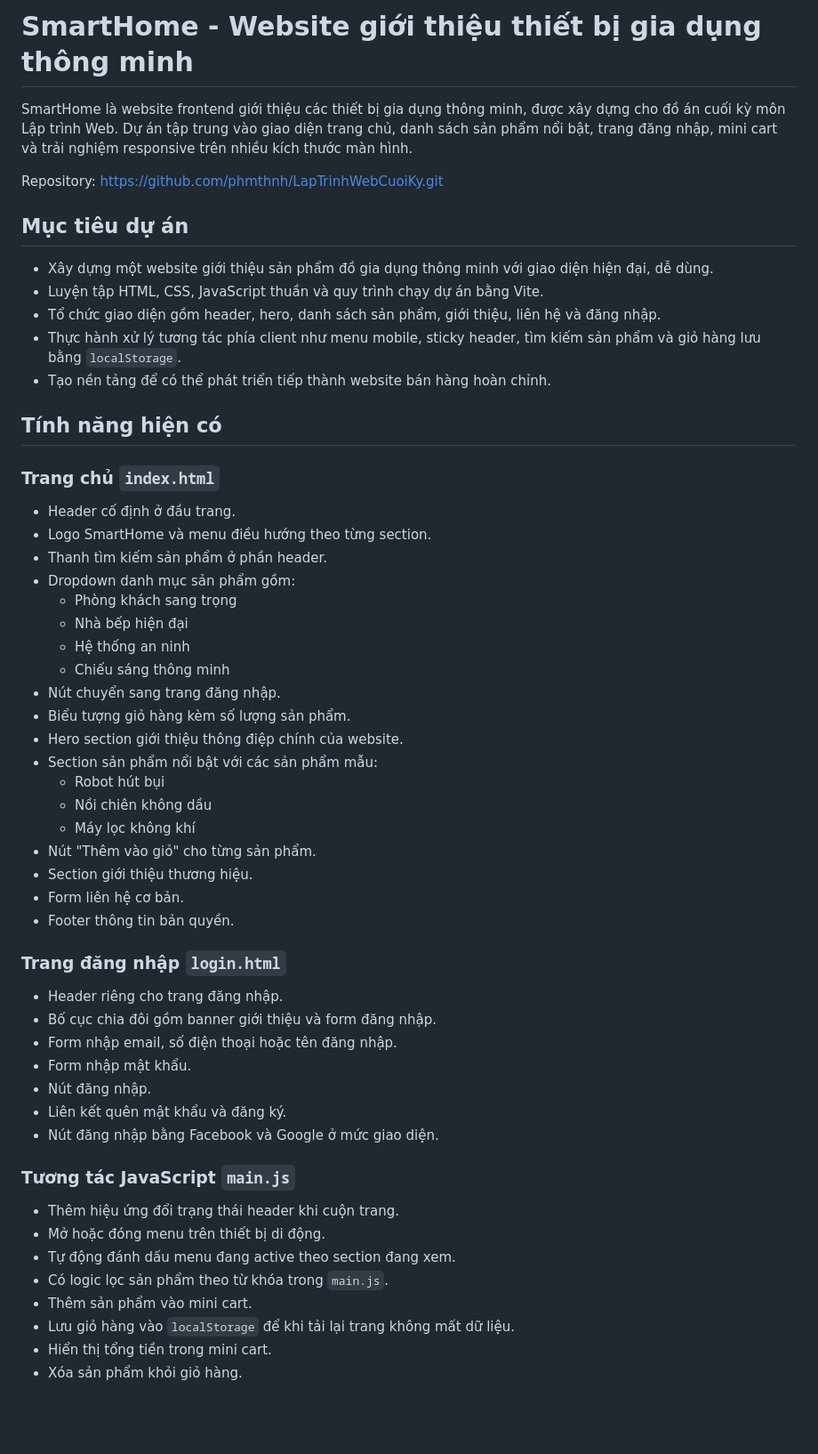
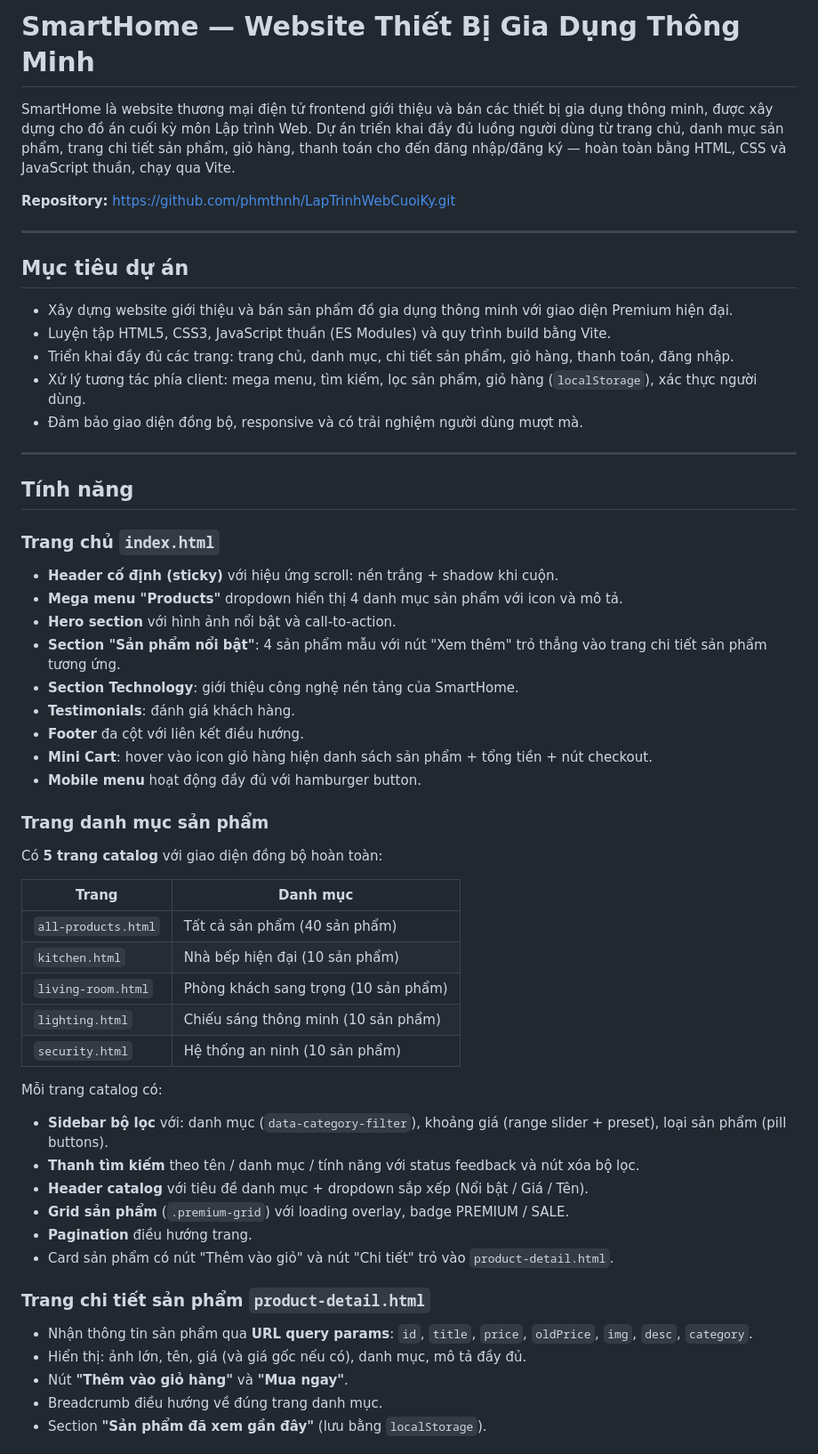
Before and after one commit to phmthnh/LapTrinhWebCuoiKy, a Markdown page: README.md, the part around one of its changes. Shown at 89% size. GitHub-like rendering; blank space fills up the shorter version.

```diff
--- a/README.md
+++ b/README.md
@@ -1,58 +1,60 @@
-# SmartHome - Website giới thiệu thiết bị gia dụng thông minh
+# SmartHome — Website Thiết Bị Gia Dụng Thông Minh
 
-SmartHome là website frontend giới thiệu các thiết bị gia dụng thông minh, được xây dựng cho đồ án cuối kỳ môn Lập trình Web. Dự án tập trung vào giao diện trang chủ, danh sách sản phẩm nổi bật, trang đăng nhập, mini cart và trải nghiệm responsive trên nhiều kích thước màn hình.
+SmartHome là website thương mại điện tử frontend giới thiệu và bán các thiết bị gia dụng thông minh, được xây dựng cho đồ án cuối kỳ môn Lập trình Web. Dự án triển khai đầy đủ luồng người dùng từ trang chủ, danh mục sản phẩm, trang chi tiết sản phẩm, giỏ hàng, thanh toán cho đến đăng nhập/đăng ký — hoàn toàn bằng HTML, CSS và JavaScript thuần, chạy qua Vite.
 
-Repository: https://github.com/phmthnh/LapTrinhWebCuoiKy.git
+**Repository:** https://github.com/phmthnh/LapTrinhWebCuoiKy.git
+
+---
 
 ## Mục tiêu dự án
 
-- Xây dựng một website giới thiệu sản phẩm đồ gia dụng thông minh với giao diện hiện đại, dễ dùng.
-- Luyện tập HTML, CSS, JavaScript thuần và quy trình chạy dự án bằng Vite.
-- Tổ chức giao diện gồm header, hero, danh sách sản phẩm, giới thiệu, liên hệ và đăng nhập.
-- Thực hành xử lý tương tác phía client như menu mobile, sticky header, tìm kiếm sản phẩm và giỏ hàng lưu bằng `localStorage`.
-- Tạo nền tảng để có thể phát triển tiếp thành website bán hàng hoàn chỉnh.
+- Xây dựng website giới thiệu và bán sản phẩm đồ gia dụng thông minh với giao diện Premium hiện đại.
+- Luyện tập HTML5, CSS3, JavaScript thuần (ES Modules) và quy trình build bằng Vite.
+- Triển khai đầy đủ các trang: trang chủ, danh mục, chi tiết sản phẩm, giỏ hàng, thanh toán, đăng nhập.
+- Xử lý tương tác phía client: mega menu, tìm kiếm, lọc sản phẩm, giỏ hàng (`localStorage`), xác thực người dùng.
+- Đảm bảo giao diện đồng bộ, responsive và có trải nghiệm người dùng mượt mà.
 
-## Tính năng hiện có
+---
+
+## Tính năng
 
 ### Trang chủ `index.html`
 
-- Header cố định ở đầu trang.
-- Logo SmartHome và menu điều hướng theo từng section.
-- Thanh tìm kiếm sản phẩm ở phần header.
-- Dropdown danh mục sản phẩm gồm:
-  - Phòng khách sang trọng
-  - Nhà bếp hiện đại
-  - Hệ thống an ninh
-  - Chiếu sáng thông minh
-- Nút chuyển sang trang đăng nhập.
-- Biểu tượng giỏ hàng kèm số lượng sản phẩm.
-- Hero section giới thiệu thông điệp chính của website.
-- Section sản phẩm nổi bật với các sản phẩm mẫu:
-  - Robot hút bụi
-  - Nồi chiên không dầu
-  - Máy lọc không khí
-- Nút "Thêm vào giỏ" cho từng sản phẩm.
-- Section giới thiệu thương hiệu.
-- Form liên hệ cơ bản.
-- Footer thông tin bản quyền.
+- **Header cố định (sticky)** với hiệu ứng scroll: nền trắng + shadow khi cuộn.
+- **Mega menu "Products"** dropdown hiển thị 4 danh mục sản phẩm với icon và mô tả.
+- **Hero section** với hình ảnh nổi bật và call-to-action.
+- **Section "Sản phẩm nổi bật"**: 4 sản phẩm mẫu với nút "Xem thêm" trỏ thẳng vào trang chi tiết sản phẩm tương ứng.
+- **Section Technology**: giới thiệu công nghệ nền tảng của SmartHome.
+- **Testimonials**: đánh giá khách hàng.
+- **Footer** đa cột với liên kết điều hướng.
+- **Mini Cart**: hover vào icon giỏ hàng hiện danh sách sản phẩm + tổng tiền + nút checkout.
+- **Mobile menu** hoạt động đầy đủ với hamburger button.
 
-### Trang đăng nhập `login.html`
+### Trang danh mục sản phẩm
 
-- Header riêng cho trang đăng nhập.
-- Bố cục chia đôi gồm banner giới thiệu và form đăng nhập.
-- Form nhập email, số điện thoại hoặc tên đăng nhập.
-- Form nhập mật khẩu.
-- Nút đăng nhập.
-- Liên kết quên mật khẩu và đăng ký.
-- Nút đăng nhập bằng Facebook và Google ở mức giao diện.
+Có **5 trang catalog** với giao diện đồng bộ hoàn toàn:
 
-### Tương tác JavaScript `main.js`
+| Trang | Danh mục |
+|---|---|
+| `all-products.html` | Tất cả sản phẩm (40 sản phẩm) |
+| `kitchen.html` | Nhà bếp hiện đại (10 sản phẩm) |
+| `living-room.html` | Phòng khách sang trọng (10 sản phẩm) |
+| `lighting.html` | Chiếu sáng thông minh (10 sản phẩm) |
+| `security.html` | Hệ thống an ninh (10 sản phẩm) |
 
-- Thêm hiệu ứng đổi trạng thái header khi cuộn trang.
-- Mở hoặc đóng menu trên thiết bị di động.
-- Tự động đánh dấu menu đang active theo section đang xem.
-- Có logic lọc sản phẩm theo từ khóa trong `main.js`.
-- Thêm sản phẩm vào mini cart.
-- Lưu giỏ hàng vào `localStorage` để khi tải lại trang không mất dữ liệu.
-- Hiển thị tổng tiền trong mini cart.
-- Xóa sản phẩm khỏi giỏ hàng.
+Mỗi trang catalog có:
+- **Sidebar bộ lọc** với: danh mục (`data-category-filter`), khoảng giá (range slider + preset), loại sản phẩm (pill buttons).
+- **Thanh tìm kiếm** theo tên / danh mục / tính năng với status feedback và nút xóa bộ lọc.
+- **Header catalog** với tiêu đề danh mục + dropdown sắp xếp (Nổi bật / Giá / Tên).
+- **Grid sản phẩm** (`.premium-grid`) với loading overlay, badge PREMIUM / SALE.
+- **Pagination** điều hướng trang.
+- Card sản phẩm có nút "Thêm vào giỏ" và nút "Chi tiết" trỏ vào `product-detail.html`.
+
+### Trang chi tiết sản phẩm `product-detail.html`
+
+- Nhận thông tin sản phẩm qua **URL query params**: `id`, `title`, `price`, `oldPrice`, `img`, `desc`, `category`.
+- Hiển thị: ảnh lớn, tên, giá (và giá gốc nếu có), danh mục, mô tả đầy đủ.
+- Nút **"Thêm vào giỏ hàng"** và **"Mua ngay"**.
+- Breadcrumb điều hướng về đúng trang danh mục.
+- Section **"Sản phẩm đã xem gần đây"** (lưu bằng `localStorage`).
+
```
Also changed, not shown: other parts of README.md (+168 -159 lines).
